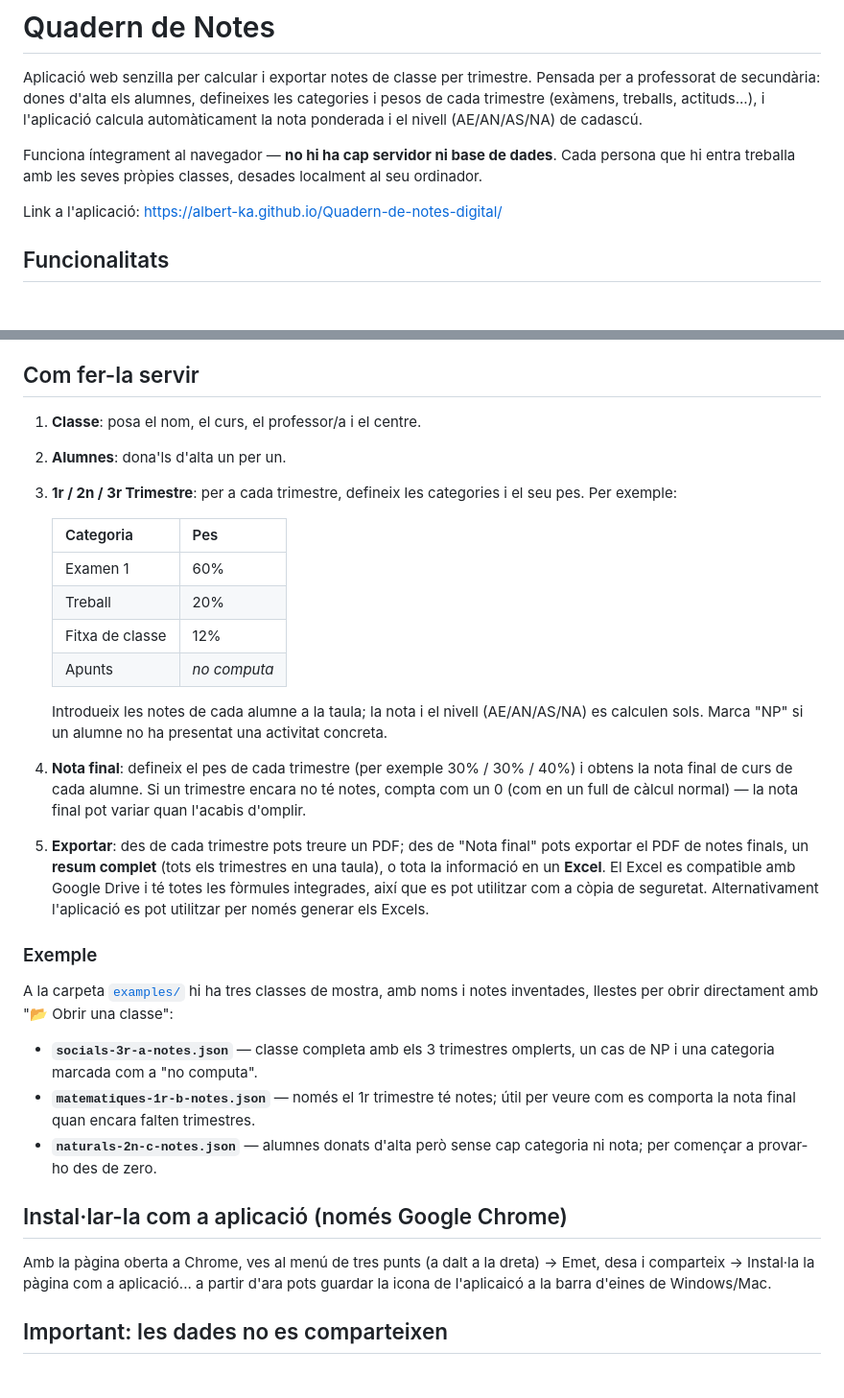
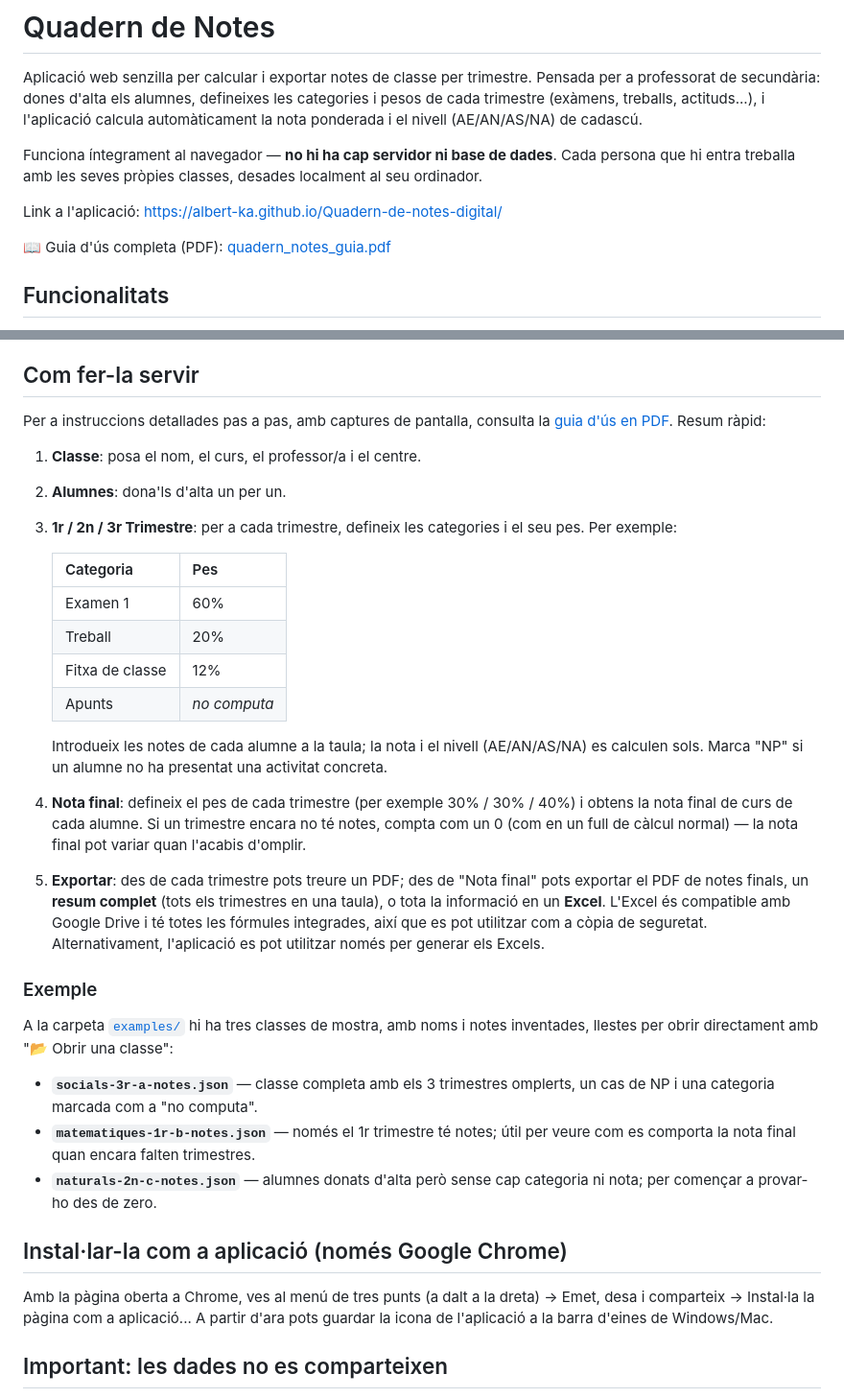
Before and after one commit to albert-ka/Quadern-de-notes-digital, a Markdown page: README.md, 2 parts joined by grey strips. Shown at 96% size. Rendered like a GitHub page; blank space fills up the shorter version.

```diff
--- a/README.md
+++ b/README.md
@@ -10,7 +10,9 @@ Funciona íntegrament al navegador — **no hi ha cap servidor ni base de
 dades**. Cada persona que hi entra treballa amb les seves pròpies classes,
 desades localment al seu ordinador.
 
-Link a l'aplicació: https://albert-ka.github.io/Quadern-de-notes-digital/
+Link a l'aplicació: <https://albert-ka.github.io/Quadern-de-notes-digital/>
+
+📖 Guia d'ús completa (PDF): [quadern_notes_guia.pdf](https://github.com/albert-ka/Quadern-de-notes-digital/blob/main/quadern_notes_guia.pdf)
 
 ## Funcionalitats
 
@@ -33,17 +35,21 @@ Link a l'aplicació: https://albert-ka.github.io/Quadern-de-notes-digital/
 
 ## Com fer-la servir
 
+Per a instruccions detallades pas a pas, amb captures de pantalla, consulta la
+[guia d'ús en PDF](https://github.com/albert-ka/Quadern-de-notes-digital/blob/main/quadern_notes_guia.pdf).
+Resum ràpid:
+
 1. **Classe**: posa el nom, el curs, el professor/a i el centre.
 2. **Alumnes**: dona'ls d'alta un per un.
 3. **1r / 2n / 3r Trimestre**: per a cada trimestre, defineix les categories i
    el seu pes. Per exemple:
 
-   | Categoria      | Pes  |
-   |----------------|------|
-   | Examen 1       | 60%  |
-   | Treball        | 20%  |
-   | Fitxa de classe| 12%  |
-   | Apunts         | *no computa* |
+   | Categoria       | Pes          |
+   | --------------- | ------------ |
+   | Examen 1        | 60%          |
+   | Treball         | 20%          |
+   | Fitxa de classe | 12%          |
+   | Apunts          | *no computa* |
 
    Introdueix les notes de cada alumne a la taula; la nota i el nivell
    (AE/AN/AS/NA) es calculen sols. Marca "NP" si un alumne no ha presentat
@@ -54,10 +60,10 @@ Link a l'aplicació: https://albert-ka.github.io/Quadern-de-notes-digital/
    final pot variar quan l'acabis d'omplir.
 5. **Exportar**: des de cada trimestre pots treure un PDF; des de "Nota
    final" pots exportar el PDF de notes finals, un **resum complet** (tots
-   els trimestres en una taula), o tota la informació en un **Excel**. El Excel
-   es compatible amb Google Drive i té totes les fòrmules integrades, així que es
-   pot utilitzar com a còpia de seguretat. Alternativament l'aplicació es pot
-   utilitzar per només generar els Excels.
+   els trimestres en una taula), o tota la informació en un **Excel**. L'Excel
+   és compatible amb Google Drive i té totes les fórmules integrades, així que
+   es pot utilitzar com a còpia de seguretat. Alternativament, l'aplicació es
+   pot utilitzar només per generar els Excels.
 
 ### Exemple
 
@@ -73,7 +79,9 @@ notes inventades, llestes per obrir directament amb "📂 Obrir una classe":
 
 ## Instal·lar-la com a aplicació (només Google Chrome)
 
-Amb la pàgina oberta a Chrome, ves al menú de tres punts (a dalt a la dreta) → Emet, desa i comparteix → Instal·la la pàgina com a aplicació... a partir d'ara pots guardar la icona de l'aplicaicó a la barra d'eines de Windows/Mac.
+Amb la pàgina oberta a Chrome, ves al menú de tres punts (a dalt a la dreta) →
+Emet, desa i comparteix → Instal·la la pàgina com a aplicació... A partir
+d'ara pots guardar la icona de l'aplicació a la barra d'eines de Windows/Mac.
 
 ## Important: les dades no es comparteixen
 
```
Also changed, not shown: other parts of README.md (+2 -2 lines).
